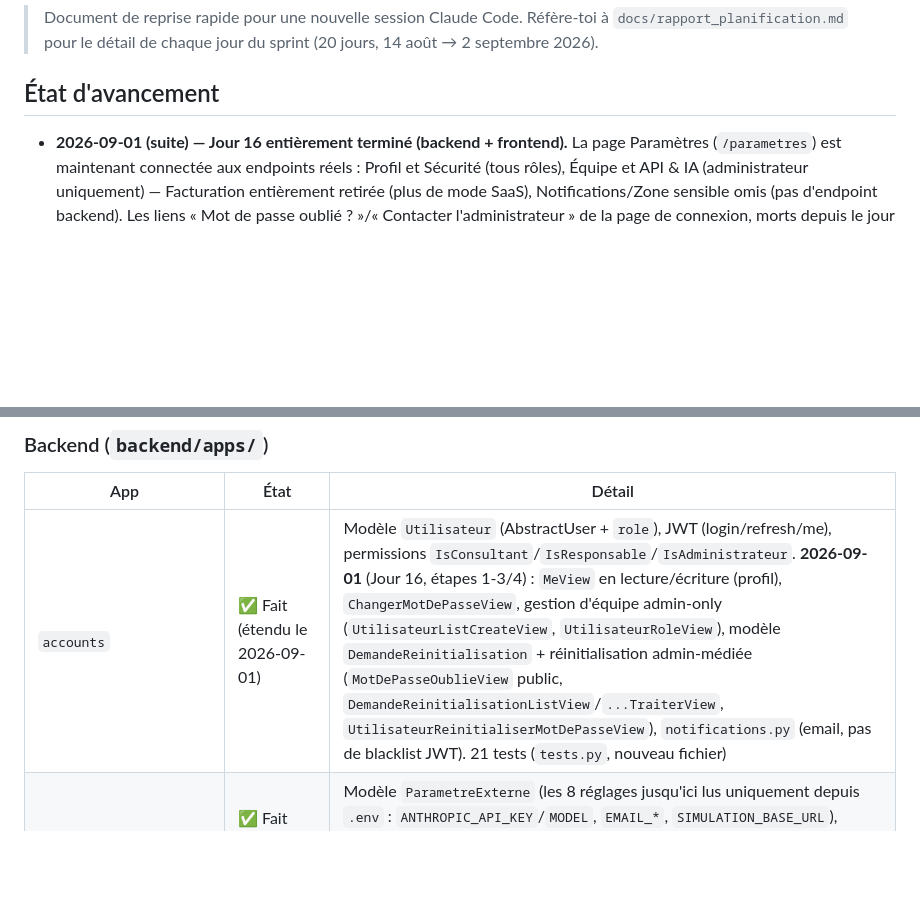
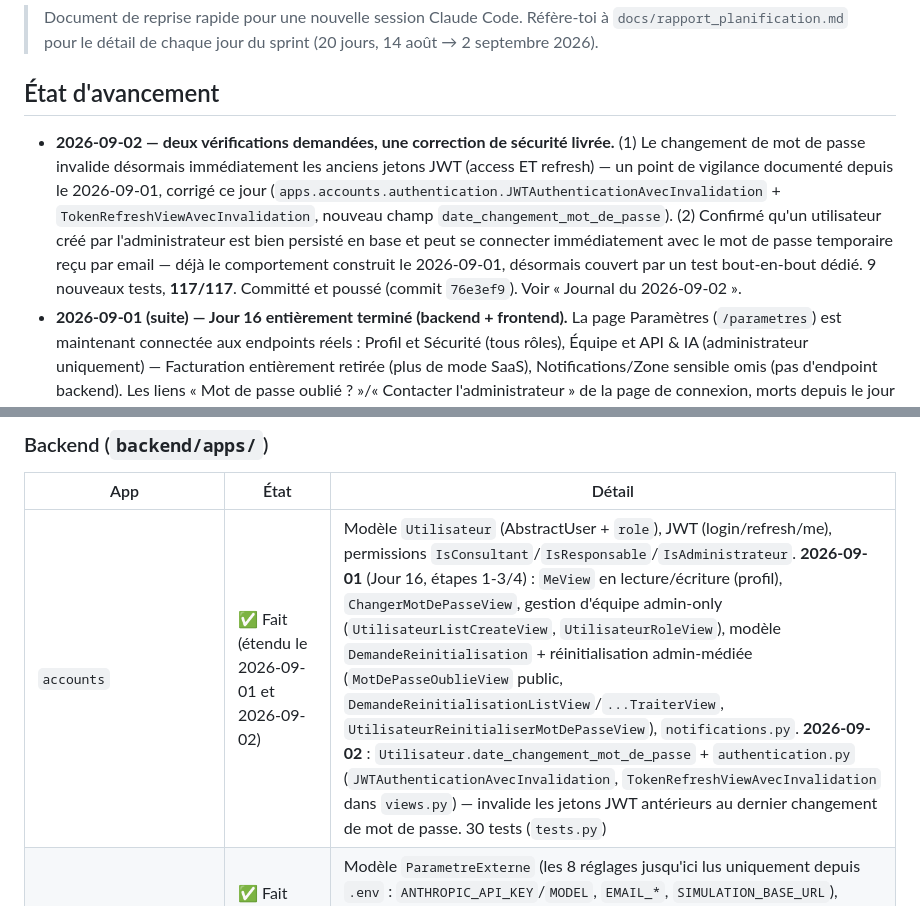
Before and after one commit to cybersearchlab/HSHIELD237, a Markdown page: docs/CONTEXTE_PROJET.md, 2 parts joined by grey strips. Rendered like a GitHub page; blank space fills up the shorter version.

```diff
--- a/docs/CONTEXTE_PROJET.md
+++ b/docs/CONTEXTE_PROJET.md
@@ -6,6 +6,18 @@
 
 ## État d'avancement
 
+- **2026-09-02 — deux vérifications demandées, une correction de sécurité
+  livrée.** (1) Le changement de mot de passe invalide désormais
+  immédiatement les anciens jetons JWT (access ET refresh) — un point de
+  vigilance documenté depuis le 2026-09-01, corrigé ce jour
+  (`apps.accounts.authentication.JWTAuthenticationAvecInvalidation` +
+  `TokenRefreshViewAvecInvalidation`, nouveau champ
+  `date_changement_mot_de_passe`). (2) Confirmé qu'un utilisateur créé
+  par l'administrateur est bien persisté en base et peut se connecter
+  immédiatement avec le mot de passe temporaire reçu par email — déjà le
+  comportement construit le 2026-09-01, désormais couvert par un test
+  bout-en-bout dédié. 9 nouveaux tests, **117/117**. Committé et poussé
+  (commit `76e3ef9`). Voir « Journal du 2026-09-02 ».
 - **2026-09-01 (suite) — Jour 16 entièrement terminé (backend + frontend).**
   La page Paramètres (`/parametres`) est maintenant connectée aux
   endpoints réels : Profil et Sécurité (tous rôles), Équipe et API & IA
@@ -974,7 +986,7 @@ ci-dessus.
 
 | App | État | Détail |
 |---|---|---|
-| `accounts` | ✅ Fait (étendu le 2026-09-01) | Modèle `Utilisateur` (AbstractUser + `role`), JWT (login/refresh/me), permissions `IsConsultant`/`IsResponsable`/`IsAdministrateur`. **2026-09-01** (Jour 16, étapes 1-3/4) : `MeView` en lecture/écriture (profil), `ChangerMotDePasseView`, gestion d'équipe admin-only (`UtilisateurListCreateView`, `UtilisateurRoleView`), modèle `DemandeReinitialisation` + réinitialisation admin-médiée (`MotDePasseOublieView` public, `DemandeReinitialisationListView`/`...TraiterView`, `UtilisateurReinitialiserMotDePasseView`), `notifications.py` (email, pas de blacklist JWT). 21 tests (`tests.py`, nouveau fichier) |
+| `accounts` | ✅ Fait (étendu le 2026-09-01 et 2026-09-02) | Modèle `Utilisateur` (AbstractUser + `role`), JWT (login/refresh/me), permissions `IsConsultant`/`IsResponsable`/`IsAdministrateur`. **2026-09-01** (Jour 16, étapes 1-3/4) : `MeView` en lecture/écriture (profil), `ChangerMotDePasseView`, gestion d'équipe admin-only (`UtilisateurListCreateView`, `UtilisateurRoleView`), modèle `DemandeReinitialisation` + réinitialisation admin-médiée (`MotDePasseOublieView` public, `DemandeReinitialisationListView`/`...TraiterView`, `UtilisateurReinitialiserMotDePasseView`), `notifications.py`. **2026-09-02** : `Utilisateur.date_changement_mot_de_passe` + `authentication.py` (`JWTAuthenticationAvecInvalidation`, `TokenRefreshViewAvecInvalidation` dans `views.py`) — invalide les jetons JWT antérieurs au dernier changement de mot de passe. 30 tests (`tests.py`) |
 | `parametres` | ✅ Fait (2026-09-01, étape 4/4) | Modèle `ParametreExterne` (les 8 réglages jusqu'ici lus uniquement depuis `.env` : `ANTHROPIC_API_KEY`/`MODEL`, `EMAIL_*`, `SIMULATION_BASE_URL`), valeur chiffrée au repos (`cryptography.fernet`, clé dérivée de `SECRET_KEY`), masquée en lecture pour les clés secrètes. `services.get_parametre()` (+ `_int`/`_bool`) : priorité au registre en base, repli sur `.env`/`settings`. CRUD `/api/parametres/externes/` admin-only (lecture et écriture). 11 tests |
 | `entreprises` | ❌ **Supprimée** | Retirée au jour 6 — voir « Décisions et écarts » |
 | `campagnes` | ✅ Fait | Modèles `Campagne`, `ScenarioPhishing` (+ `piece_jointe`, `departements_cibles`) et `Destinataire` (email + département, jour 10), ViewSet CRUD, endpoints destinataires, filtres statut/departement, pagination, fixture de test. **`Destinataire` et `departements_cibles` ne sont plus utilisés par le frontend depuis le 2026-08-21** (voir écart n°28) mais restent fonctionnels côté API. **Jour 12** : `services.py` (calcul du score), endpoints `.../score/` et `.../departements/score/`, `tests.py` (5 tests). **Jour 14** : `services.historique_par_departement()`, endpoint `.../departements/historique/` (historique campagne par campagne, pas un seul chiffre agrégé — pour l'évolution du score dans le temps), 3 tests supplémentaires. **2026-08-27** : `CampagneSerializer` expose l'état du consentement (`consentement_statut`, motifs de refus) ; `ScenarioListView` accessible au responsable désigné pour sa propre campagne (403 sinon), 5 tests supplémentaires. `ScenarioPhishing.date_creation` ajouté (absent jusqu'ici), tri explicite du plus récent au plus ancien, 1 test supplémentaire (57 tests au total). **2026-08-27 (suite 4)** : nouveau modèle `DepartementConfigure` (registre dynamique des départements, remplace `Departement.choices`), CRUD `/api/departements/` (admin-only, suppression bloquée si utilisé), `services.departement_label()` (résolution live du libellé), 7 tests supplémentaires (64 tests au total) |
```
Also changed, not shown: other parts of docs/CONTEXTE_PROJET.md (+75 -3 lines).
